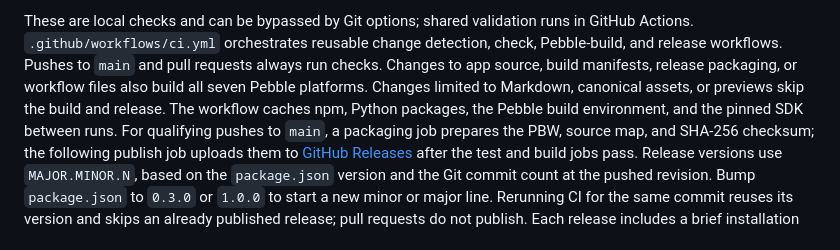
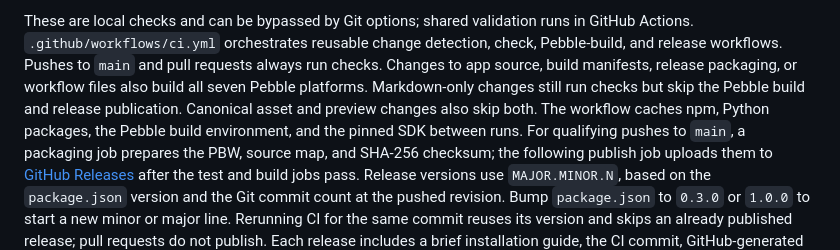
Before and after one commit to sspaceless/pebble-ai-limits, a Markdown page: docs/development.md, the part around the change. GitHub-like rendering.

Commit message:
Clarify docs-only release trigger behavior

```diff
--- a/docs/development.md
+++ b/docs/development.md
@@ -33,9 +33,9 @@ runs in GitHub Actions. `.github/workflows/ci.yml` orchestrates reusable
 change detection, check, Pebble-build, and release workflows. Pushes to `main`
 and pull requests always run checks. Changes to app source, build manifests,
 release packaging, or workflow files also build all seven Pebble platforms.
-Changes limited to
-Markdown, canonical assets, or previews skip the build and release. The
-workflow caches npm, Python packages, the Pebble build environment, and the
+Markdown-only changes still run checks but skip the Pebble build and release
+publication. Canonical asset and preview changes also skip both. The workflow
+caches npm, Python packages, the Pebble build environment, and the
 pinned SDK between runs.
 For qualifying pushes to `main`, a packaging job prepares the PBW, source map,
 and SHA-256 checksum; the following publish job uploads them to [GitHub
```
